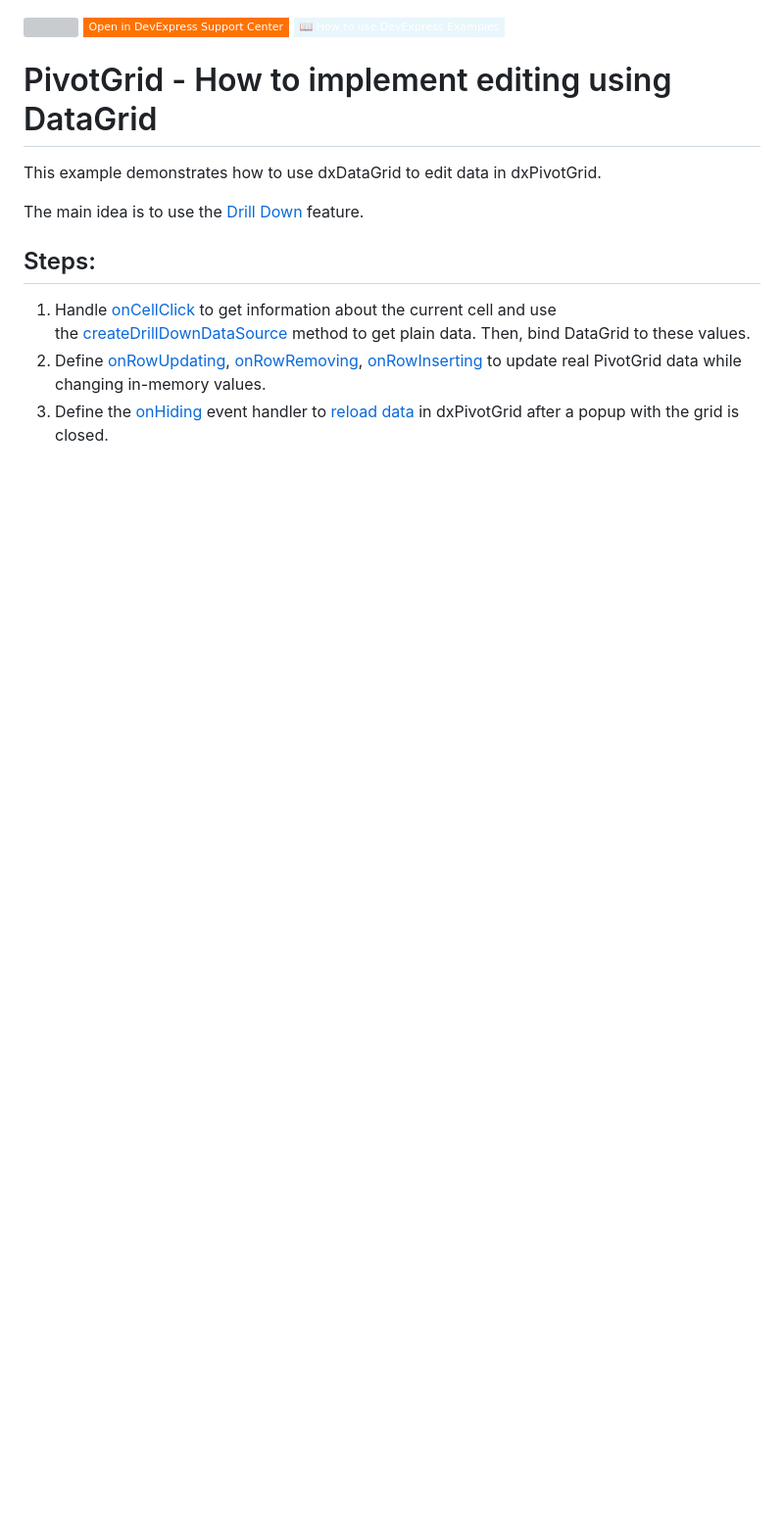
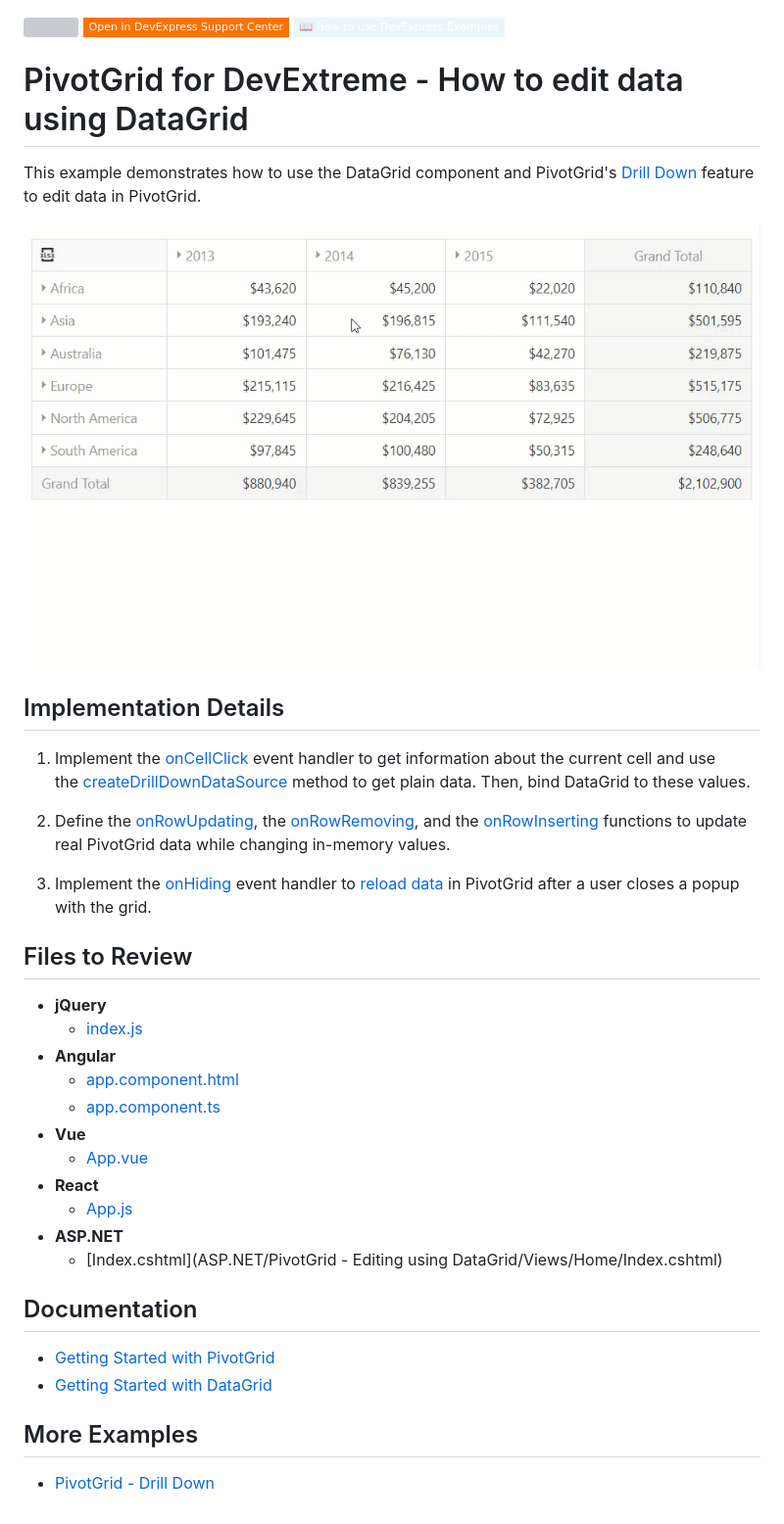
Before and after one commit to DevExpress-Examples/devextreme-pivotgrid-edit-data-using-datagrid, a Markdown page: README.md, the part around the change. Shown: that part at 98% size. Drawn GitHub-style; pictures changed too: pivot-grid-drill-down.gif (added); badges without logos; blank space fills up the shorter version; grey boxes are pictures that could not be loaded.

```diff
--- a/README.md
+++ b/README.md
@@ -3,14 +3,39 @@
 [![](https://img.shields.io/badge/Open_in_DevExpress_Support_Center-FF7200?style=flat-square&logo=DevExpress&logoColor=white)](https://supportcenter.devexpress.com/ticket/details/T892748)
 [![](https://img.shields.io/badge/📖_How_to_use_DevExpress_Examples-e9f6fc?style=flat-square)](https://docs.devexpress.com/GeneralInformation/403183)
 <!-- default badges end -->
-# PivotGrid - How to implement editing using DataGrid
+# PivotGrid for DevExtreme - How to edit data using DataGrid
 
-This example demonstrates how to use dxDataGrid to edit data in dxPivotGrid.
+This example demonstrates how to use the DataGrid component and PivotGrid's [Drill Down](https://js.devexpress.com/Demos/WidgetsGallery/Demo/PivotGrid/DrillDown) feature to edit data in PivotGrid.
 
-The main idea is to use the [Drill Down](https://js.devexpress.com/Demos/WidgetsGallery/Demo/PivotGrid/DrillDown/jQuery/Light/) feature.
+![PivotGrid drill down feature](./pivot-grid-drill-down.gif)
 
-## Steps:
+## Implementation Details
 
-1. Handle [onCellClick](https://js.devexpress.com/Documentation/ApiReference/UI_Widgets/dxPivotGrid/Configuration/#onCellClick) to get information about the current cell and use the [createDrillDownDataSource](https://js.devexpress.com/Documentation/ApiReference/Data_Layer/PivotGridDataSource/Methods/#createDrillDownDataSourceoptions) method to get plain data. Then, bind DataGrid to these values.
-1. Define [onRowUpdating](https://js.devexpress.com/Documentation/ApiReference/UI_Widgets/dxDataGrid/Configuration/#onRowUpdating), [onRowRemoving](https://js.devexpress.com/Documentation/ApiReference/UI_Widgets/dxDataGrid/Configuration/#onRowRemoving), [onRowInserting](https://js.devexpress.com/Documentation/ApiReference/UI_Widgets/dxDataGrid/Configuration/#onRowInserting) to update real PivotGrid data while changing in\-memory values.
-1. Define the [onHiding](https://js.devexpress.com/Documentation/ApiReference/UI_Widgets/dxPopup/Configuration/#onHiding) event handler to [reload data](https://js.devexpress.com/Documentation/Guide/Data_Binding/Update_Data/#DevExtreme_DataSource/Data_Shaping) in dxPivotGrid after a popup with the grid is closed.
+1. Implement the [onCellClick](https://js.devexpress.com/Documentation/ApiReference/UI_Widgets/dxPivotGrid/Configuration/#onCellClick) event handler to get information about the current cell and use the [createDrillDownDataSource](https://js.devexpress.com/Documentation/ApiReference/Data_Layer/PivotGridDataSource/Methods/#createDrillDownDataSourceoptions) method to get plain data. Then, bind DataGrid to these values.
+
+1. Define the [onRowUpdating](https://js.devexpress.com/Documentation/ApiReference/UI_Widgets/dxDataGrid/Configuration/#onRowUpdating), the [onRowRemoving](https://js.devexpress.com/Documentation/ApiReference/UI_Widgets/dxDataGrid/Configuration/#onRowRemoving), and the [onRowInserting](https://js.devexpress.com/Documentation/ApiReference/UI_Widgets/dxDataGrid/Configuration/#onRowInserting) functions to update real PivotGrid data while changing in-memory values.
+
+1. Implement the [onHiding](https://js.devexpress.com/Documentation/ApiReference/UI_Widgets/dxPopup/Configuration/#onHiding) event handler to [reload data](https://js.devexpress.com/Documentation/Guide/Data_Binding/Update_Data/#DevExtreme_DataSource/Data_Shaping) in PivotGrid after a user closes a popup with the grid.
+
+## Files to Review
+
+- **jQuery**
+    - [index.js](jQuery/src/index.js)
+- **Angular**
+    - [app.component.html](Angular/src/app/app.component.html)
+    - [app.component.ts](Angular/src/app/app.component.ts)
+- **Vue**
+    - [App.vue](Vue/src/App.vue)
+- **React**
+    - [App.js](React/src/App.js)
+- **ASP.NET**
+    - [Index.cshtml](ASP.NET/PivotGrid - Editing using DataGrid/Views/Home/Index.cshtml)
+
+## Documentation
+
+- [Getting Started with PivotGrid](https://js.devexpress.com/Documentation/Guide/UI_Components/PivotGrid/Getting_Started_with_PivotGrid/)
+- [Getting Started with DataGrid](https://js.devexpress.com/Documentation/Guide/UI_Components/DataGrid/Getting_Started_with_DataGrid/)
+
+## More Examples
+
+- [PivotGrid - Drill Down](https://js.devexpress.com/Demos/WidgetsGallery/Demo/PivotGrid/DrillDown)
```
